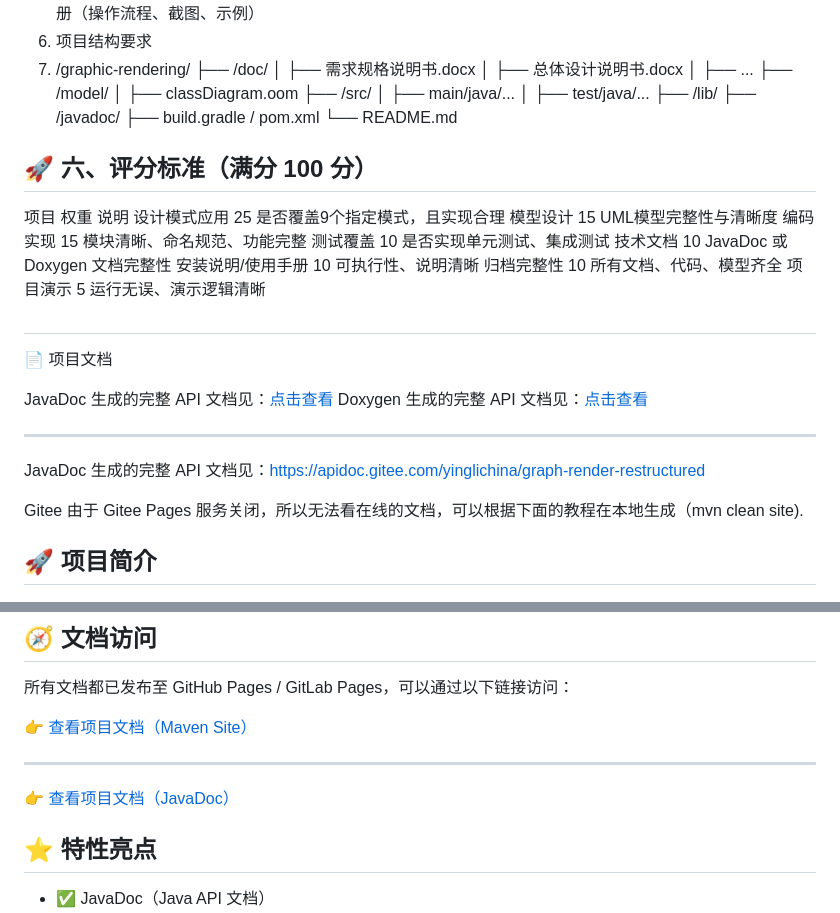
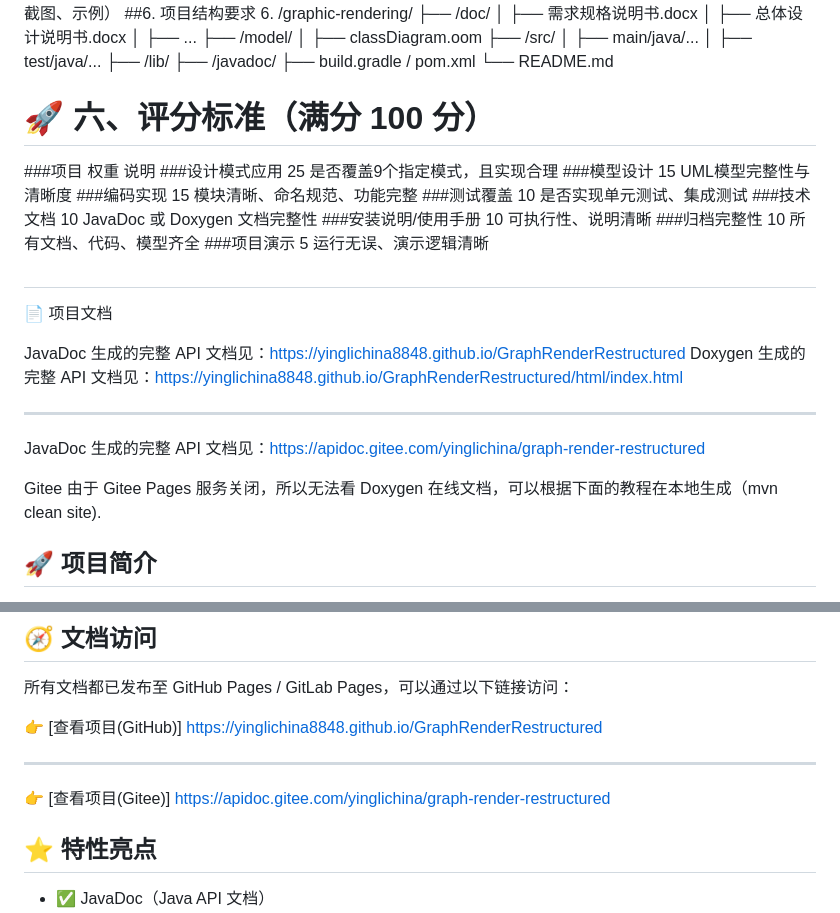
Before and after one commit to yinglichina8848/GraphRenderRestructured, a Markdown page: README.md, 2 parts joined by grey strips. GitHub-like rendering.

```diff
--- a/README.md
+++ b/README.md
@@ -93,46 +90,46 @@
 ◦ 使用 JavaDoc 或 Doxygen 自动生成的 API 文档
 ◦ 安装说明书（含依赖、打包命令等）
 ◦ 用户手册（操作流程、截图、示例）
-6. 项目结构要求
-6. /graphic-rendering/
-├── /doc/
-│     ├── 需求规格说明书.docx
-│     ├── 总体设计说明书.docx
-│     ├── ...
-├── /model/
-│     ├── classDiagram.oom
-├── /src/
-│     ├── main/java/...
-│     ├── test/java/...
-├── /lib/
-├── /javadoc/
-├── build.gradle / pom.xml
-└── README.md
+##6. 项目结构要求
+    6. /graphic-rendering/
+    ├── /doc/
+    │     ├── 需求规格说明书.docx
+    │     ├── 总体设计说明书.docx
+    │     ├── ...
+    ├── /model/
+    │     ├── classDiagram.oom
+    ├── /src/
+    │     ├── main/java/...
+    │     ├── test/java/...
+    ├── /lib/
+    ├── /javadoc/
+    ├── build.gradle / pom.xml
+    └── README.md
 
-## 🚀 六、评分标准（满分 100 分）
-项目                权重                说明
-设计模式应用         25                  是否覆盖9个指定模式，且实现合理
-模型设计            15                  UML模型完整性与清晰度
-编码实现            15                  模块清晰、命名规范、功能完整
-测试覆盖            10                  是否实现单元测试、集成测试
-技术文档            10                  JavaDoc 或 Doxygen 文档完整性
-安装说明/使用手册    10                  可执行性、说明清晰
-归档完整性          10                  所有文档、代码、模型齐全
-项目演示            5                   运行无误、演示逻辑清晰
+# 🚀 六、评分标准（满分 100 分）
+###项目                权重                说明
+###设计模式应用         25                  是否覆盖9个指定模式，且实现合理
+###模型设计            15                  UML模型完整性与清晰度
+###编码实现            15                  模块清晰、命名规范、功能完整
+###测试覆盖            10                  是否实现单元测试、集成测试
+###技术文档            10                  JavaDoc 或 Doxygen 文档完整性
+###安装说明/使用手册    10                  可执行性、说明清晰
+###归档完整性          10                  所有文档、代码、模型齐全
+###项目演示            5                   运行无误、演示逻辑清晰
 
 
 ##
 
 📄 项目文档
 
-JavaDoc 生成的完整 API 文档见：[点击查看](https://yinglichina8848.github.io/GraphRenderRestructured/)
-Doxygen 生成的完整 API 文档见：[点击查看](https://yinglichina8848.github.io/GraphRenderRestructured/html/index.html)
+JavaDoc 生成的完整 API 文档见：https://yinglichina8848.github.io/GraphRenderRestructured
+Doxygen 生成的完整 API 文档见：https://yinglichina8848.github.io/GraphRenderRestructured/html/index.html
 
 --------------------------------------------------------------------------------------------------------------
 
 JavaDoc 生成的完整 API 文档见：https://apidoc.gitee.com/yinglichina/graph-render-restructured
 
-Gitee 由于 Gitee Pages 服务关闭，所以无法看在线的文档，可以根据下面的教程在本地生成（mvn clean site).
+Gitee 由于 Gitee Pages 服务关闭，所以无法看 Doxygen 在线文档，可以根据下面的教程在本地生成（mvn clean site).
 
 
 
@@ -190,10 +185,10 @@ mvn exec:java -Dexec.mainClass="com.example.renderer.ui.MainUI"
 
 所有文档都已发布至 GitHub Pages / GitLab Pages，可以通过以下链接访问：
 
-👉 [查看项目文档（Maven Site）](https://yinglichina8848.github.io/GraphRenderRestructured/)
+👉 [查看项目(GitHub)]    https://yinglichina8848.github.io/GraphRenderRestructured
 
 ---
-👉 [查看项目文档（JavaDoc）](https://apidoc.gitee.com/yinglichina/graph-render-restructured)
+👉 [查看项目(Gitee)]    https://apidoc.gitee.com/yinglichina/graph-render-restructured
 
 
 ## ⭐ 特性亮点
```
Also changed, not shown: other parts of README.md (+36 -41 lines).
